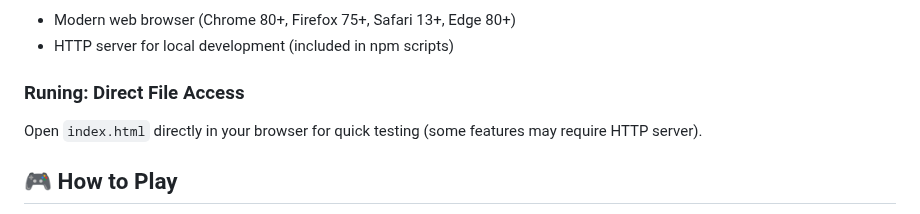
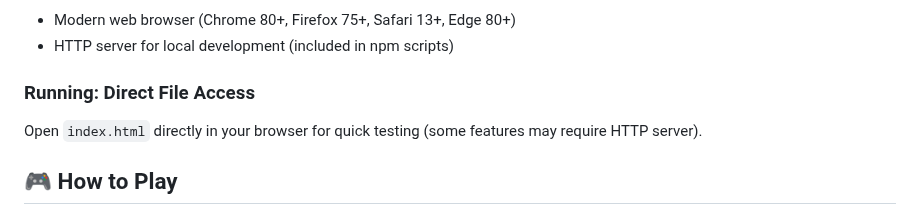
Before and after one commit to gbrlstr/pudge-runner, a Markdown page: README.md, the part around one of its changes. Drawn GitHub-style.

Commit message:
fix: Correct typos and improve formatting in README.md

```diff
--- a/README.md
+++ b/README.md
@@ -56,7 +56,7 @@ An endless runner game inspired by Pudge character from DOTA 2. Dodge obstacles
 - Modern web browser (Chrome 80+, Firefox 75+, Safari 13+, Edge 80+)
 - HTTP server for local development (included in npm scripts)
 
-### Runing: Direct File Access
+### Running: Direct File Access
 
 Open `index.html` directly in your browser for quick testing (some features may require HTTP server).
 
```
Also changed, not shown: other parts of README.md (+6 -6 lines).
